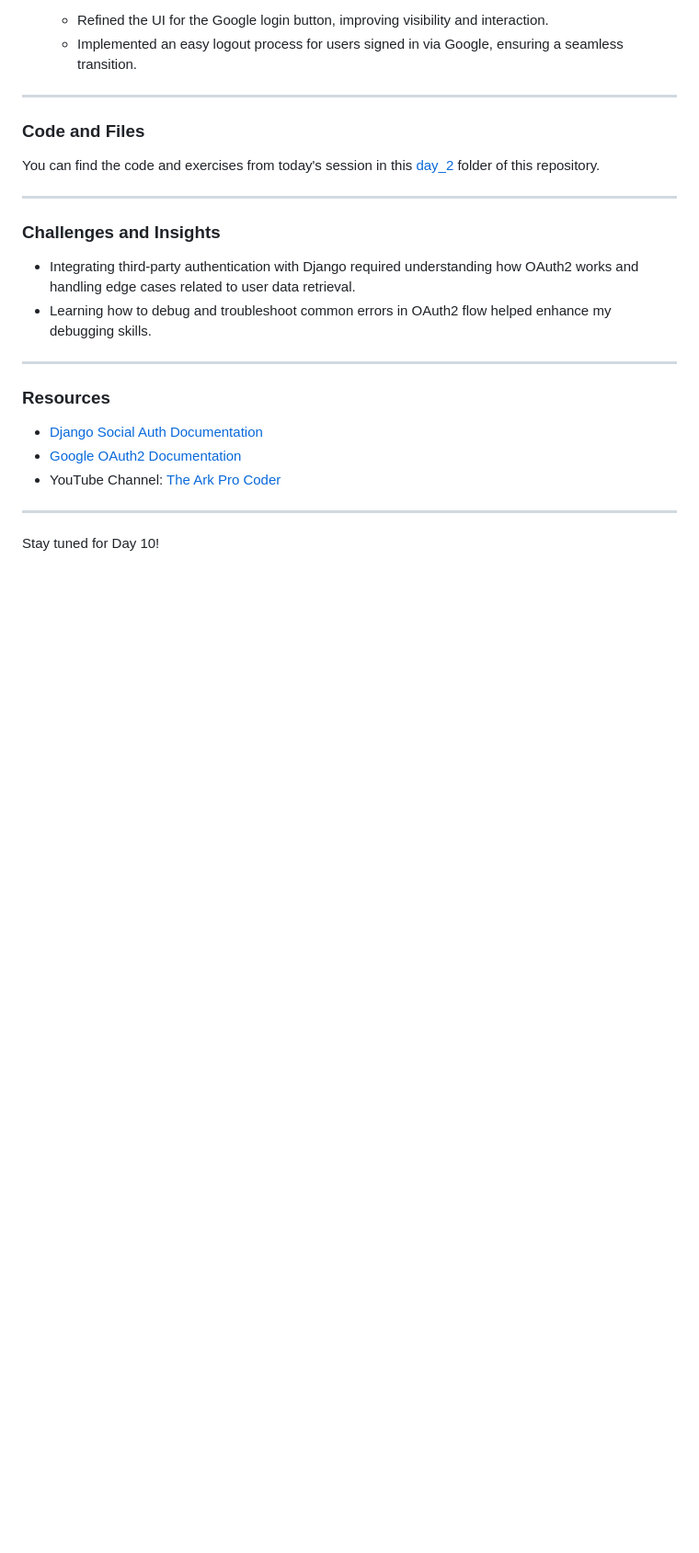
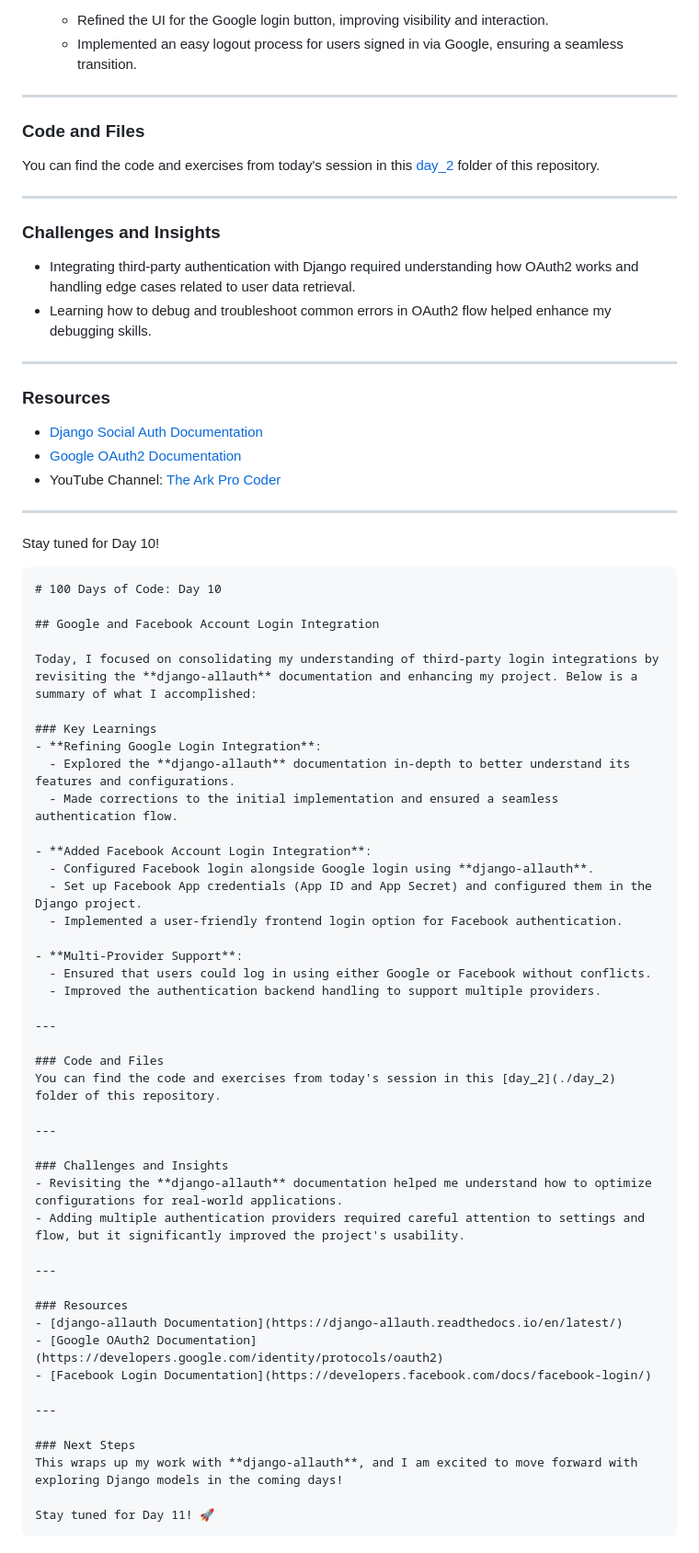
Before and after one commit to asileayuba/100-days-of-code, a Markdown page: day_2/README.md, the part around the change. Shown: that part at 92% size. Drawn GitHub-style; blank space fills up the shorter version.

Commit message:
DAY 10: Django Login with Google Account

````diff
--- a/day_2/README.md
+++ b/day_2/README.md
@@ -350,3 +350,51 @@ You can find the code and exercises from today's session in this [day_2](./day_2
 ---
 
 Stay tuned for Day 10!
+
+
+```markdown
+# 100 Days of Code: Day 10
+
+## Google and Facebook Account Login Integration
+
+Today, I focused on consolidating my understanding of third-party login integrations by revisiting the **django-allauth** documentation and enhancing my project. Below is a summary of what I accomplished:
+
+### Key Learnings
+- **Refining Google Login Integration**:
+  - Explored the **django-allauth** documentation in-depth to better understand its features and configurations.
+  - Made corrections to the initial implementation and ensured a seamless authentication flow.
+
+- **Added Facebook Account Login Integration**:
+  - Configured Facebook login alongside Google login using **django-allauth**.
+  - Set up Facebook App credentials (App ID and App Secret) and configured them in the Django project.
+  - Implemented a user-friendly frontend login option for Facebook authentication.
+
+- **Multi-Provider Support**:
+  - Ensured that users could log in using either Google or Facebook without conflicts.
+  - Improved the authentication backend handling to support multiple providers.
+
+---
+
+### Code and Files
+You can find the code and exercises from today's session in this [day_2](./day_2) folder of this repository.
+
+---
+
+### Challenges and Insights
+- Revisiting the **django-allauth** documentation helped me understand how to optimize configurations for real-world applications.
+- Adding multiple authentication providers required careful attention to settings and flow, but it significantly improved the project's usability.
+
+---
+
+### Resources
+- [django-allauth Documentation](https://django-allauth.readthedocs.io/en/latest/)
+- [Google OAuth2 Documentation](https://developers.google.com/identity/protocols/oauth2)
+- [Facebook Login Documentation](https://developers.facebook.com/docs/facebook-login/)
+
+---
+
+### Next Steps
+This wraps up my work with **django-allauth**, and I am excited to move forward with exploring Django models in the coming days!
+
+Stay tuned for Day 11! 🚀
+```
````
